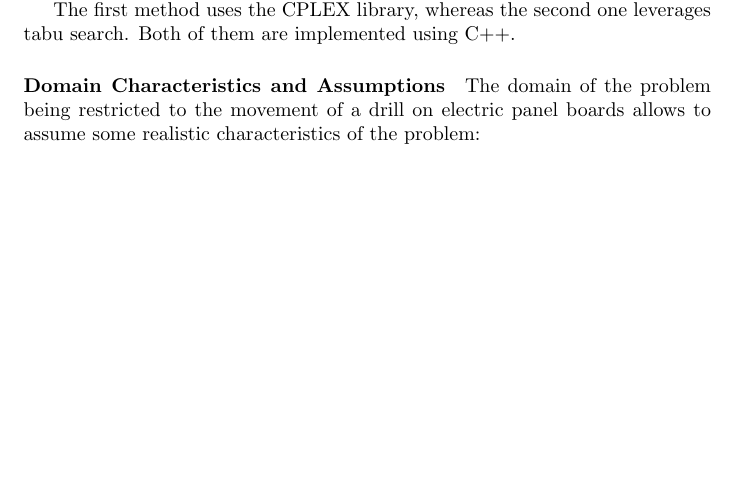
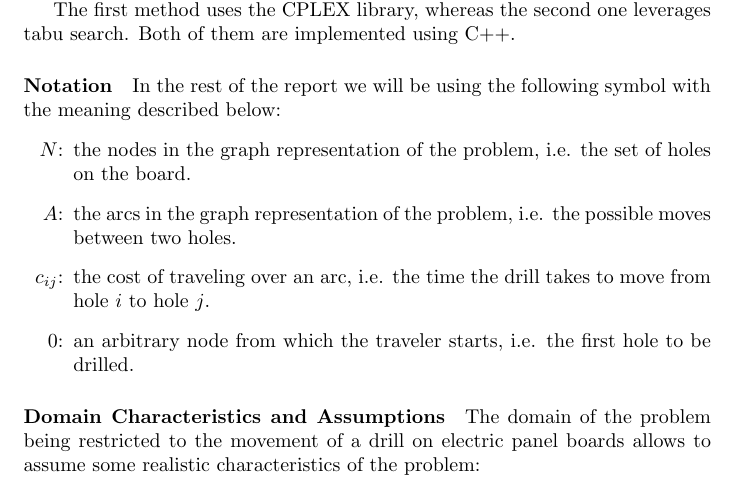
Before and after one commit to EliaScandaletti/TSP-MeMoCO, a LaTeX document (report/report.tex): part of page 1 of 2, cut so that both start at the same text, the shorter picture padded with empty space. Compiled offline with pdfLaTeX.

Commit message:
Introduced notation

```diff
--- a/report/report.tex
+++ b/report/report.tex
@@ -1,4 +1,7 @@
 \documentclass{article}
+
+\usepackage{amsmath}
+\usepackage{amssymb}
 
 \title{
     Project Report
@@ -24,6 +27,15 @@ On the other hand, it should require less computational resources, such as time,
 
 The first method uses the CPLEX library, whereas the second one leverages tabu search.
 Both of them are implemented using C++.
+
+\paragraph{Notation}
+In the rest of the report we will be using the following symbol with the meaning described below:
+\begin{itemize}
+    \item[$N$:] the nodes in the graph representation of the problem, i.e. the set of holes on the board.
+    \item[$A$:] the arcs in the graph representation of the problem, i.e. the possible moves between two holes.
+    \item[$c_{i j}$:] the cost of traveling over an arc, i.e. the time the drill takes to move from hole $i$ to hole $j$.
+    \item[$0$:] an arbitrary node from which the traveler starts, i.e. the first hole to be drilled.
+\end{itemize}
 
 \paragraph{Domain Characteristics and Assumptions}
 The domain of the problem being restricted to the movement of a drill on electric panel boards allows to assume some realistic characteristics of the problem:
```
